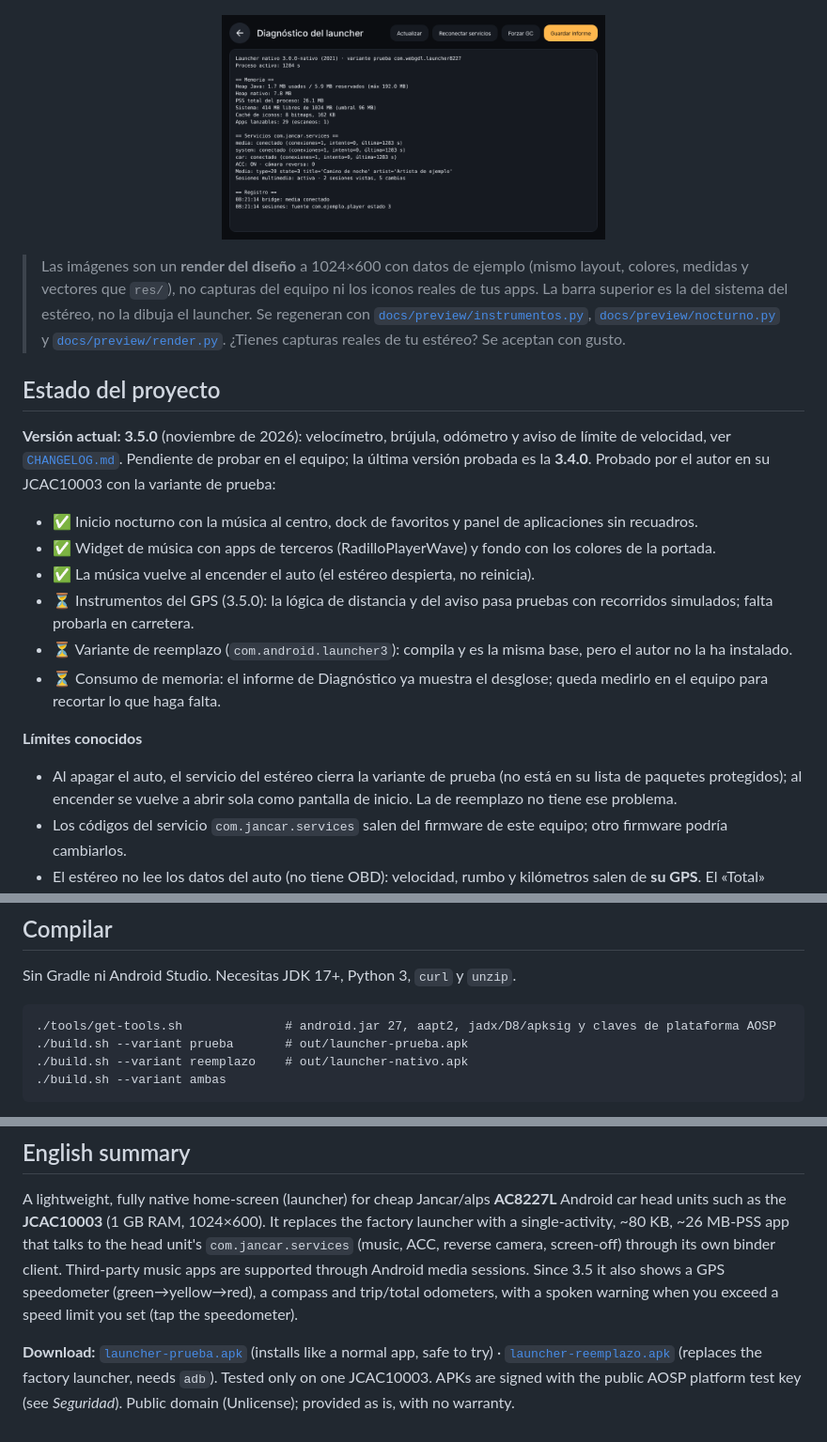
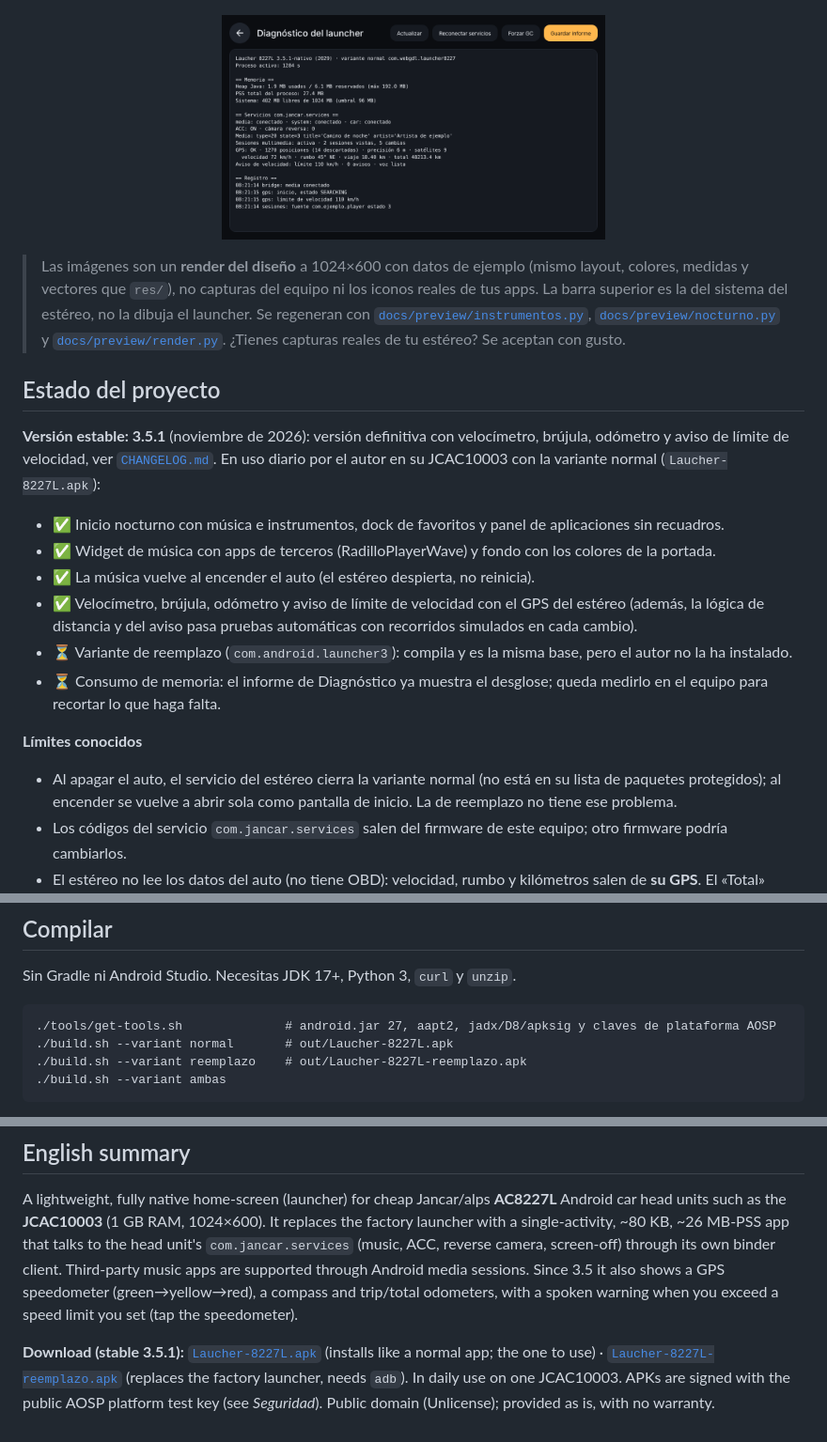
Before and after one commit to web-gdl/Laucher_8227L_JCAC10003, a Markdown page: README.md, 3 parts joined by grey strips. Shown at 94% size. Rendered like a GitHub page; pictures changed too: docs/screenshots/04-diagnostico.png.

````diff
--- a/README.md
+++ b/README.md
@@ -30,19 +30,20 @@ del estéreo (música, volante, ACC, cámara de reversa) sin necesitar ningún S
 
 ## Estado del proyecto
 
-**Versión actual: 3.5.0** (noviembre de 2026): velocímetro, brújula, odómetro y aviso de límite de velocidad, ver [`CHANGELOG.md`](CHANGELOG.md).
-Pendiente de probar en el equipo; la última versión probada es la **3.4.0**. Probado por el autor en su JCAC10003 con la variante de prueba:
+**Versión estable: 3.5.1** (noviembre de 2026): versión definitiva con velocímetro, brújula, odómetro y aviso de límite de velocidad,
+ver [`CHANGELOG.md`](CHANGELOG.md). En uso diario por el autor en su JCAC10003 con la variante normal (`Laucher-8227L.apk`):
 
-- ✅ Inicio nocturno con la música al centro, dock de favoritos y panel de aplicaciones sin recuadros.
+- ✅ Inicio nocturno con música e instrumentos, dock de favoritos y panel de aplicaciones sin recuadros.
 - ✅ Widget de música con apps de terceros (RadilloPlayerWave) y fondo con los colores de la portada.
 - ✅ La música vuelve al encender el auto (el estéreo despierta, no reinicia).
-- ⏳ Instrumentos del GPS (3.5.0): la lógica de distancia y del aviso pasa pruebas con recorridos simulados; falta probarla en carretera.
+- ✅ Velocímetro, brújula, odómetro y aviso de límite de velocidad con el GPS del estéreo (además, la lógica de distancia y del aviso
+  pasa pruebas automáticas con recorridos simulados en cada cambio).
 - ⏳ Variante de reemplazo (`com.android.launcher3`): compila y es la misma base, pero el autor no la ha instalado.
 - ⏳ Consumo de memoria: el informe de Diagnóstico ya muestra el desglose; queda medirlo en el equipo para recortar lo que haga falta.
 
 **Límites conocidos**
 
-- Al apagar el auto, el servicio del estéreo cierra la variante de prueba (no está en su lista de paquetes protegidos);
+- Al apagar el auto, el servicio del estéreo cierra la variante normal (no está en su lista de paquetes protegidos);
   al encender se vuelve a abrir sola como pantalla de inicio. La de reemplazo no tiene ese problema.
 - Los códigos del servicio `com.jancar.services` salen del firmware de este equipo; otro firmware podría cambiarlos.
 - El estéreo no lee los datos del auto (no tiene OBD): velocidad, rumbo y kilómetros salen de **su GPS**. El «Total» cuenta
@@ -150,8 +154,8 @@ Sin Gradle ni Android Studio. Necesitas JDK 17+, Python 3, `curl` y `unzip`.
 
 ```
 ./tools/get-tools.sh              # android.jar 27, aapt2, jadx/D8/apksig y claves de plataforma AOSP
-./build.sh --variant prueba       # out/launcher-prueba.apk
-./build.sh --variant reemplazo    # out/launcher-nativo.apk
+./build.sh --variant normal       # out/Laucher-8227L.apk
+./build.sh --variant reemplazo    # out/Laucher-8227L-reemplazo.apk
 ./build.sh --variant ambas
 ```
 
@@ -209,6 +213,6 @@ It replaces the factory launcher with a single-activity, ~80 KB, ~26 MB-PSS app
 through its own binder client. Third-party music apps are supported through Android media sessions. Since 3.5 it also shows a GPS speedometer (green→yellow→red),
 a compass and trip/total odometers, with a spoken warning when you exceed a speed limit you set (tap the speedometer).
 
-**Download:** [`launcher-prueba.apk`](https://github.com/web-gdl/Laucher_8227L_JCAC10003/releases/latest/download/launcher-prueba.apk) (installs like a normal app, safe to try) ·
-[`launcher-reemplazo.apk`](https://github.com/web-gdl/Laucher_8227L_JCAC10003/releases/latest/download/launcher-reemplazo.apk) (replaces the factory launcher, needs `adb`).
-Tested only on one JCAC10003. APKs are signed with the public AOSP platform test key (see *Seguridad*). Public domain (Unlicense); provided as is, with no warranty.
+**Download (stable 3.5.1):** [`Laucher-8227L.apk`](https://github.com/web-gdl/Laucher_8227L_JCAC10003/releases/latest/download/Laucher-8227L.apk) (installs like a normal app; the one to use) ·
+[`Laucher-8227L-reemplazo.apk`](https://github.com/web-gdl/Laucher_8227L_JCAC10003/releases/latest/download/Laucher-8227L-reemplazo.apk) (replaces the factory launcher, needs `adb`).
+In daily use on one JCAC10003. APKs are signed with the public AOSP platform test key (see *Seguridad*). Public domain (Unlicense); provided as is, with no warranty.
````
Also changed, not shown: other parts of README.md (+15 -12 lines), CHANGELOG.md (+12 -0 lines), 10 other files.
